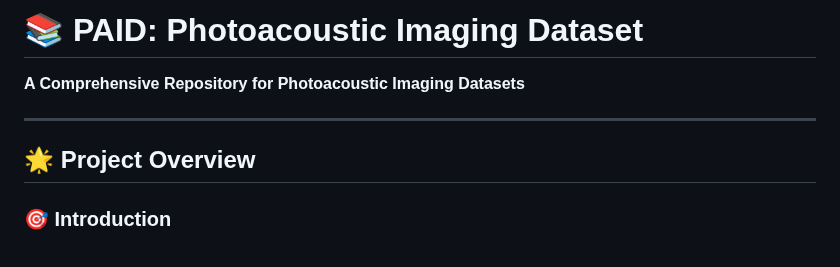
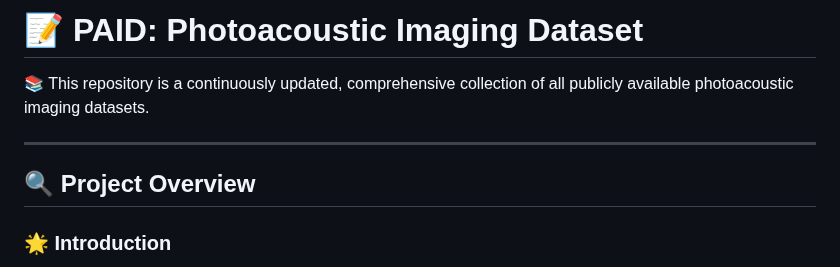
Before and after one commit to CbinHu/Photoacoustic-Imaging-Open-Dataset, a Markdown page: README.md, the part around one of its changes. Drawn GitHub-style.

```diff
--- a/README.md
+++ b/README.md
@@ -1,11 +1,11 @@
-# 📚 PAID: Photoacoustic Imaging Dataset
+# 📝 PAID: Photoacoustic Imaging Dataset
 
-**A Comprehensive Repository for Photoacoustic Imaging Datasets**
+📚 This repository is a continuously updated, comprehensive collection of all publicly available photoacoustic imaging datasets.
 
 ---
 
 
-## 🌟 Project Overview
+## 🔍 Project Overview
 
-### 🎯 Introduction
+### 🌟 Introduction
 
```
Also changed, not shown: other parts of README.md (+27 -28 lines).
